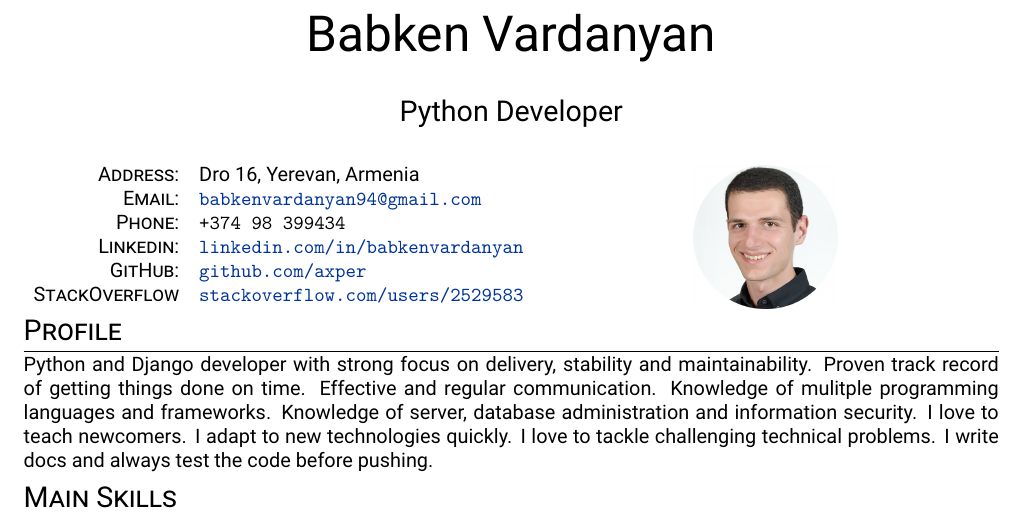
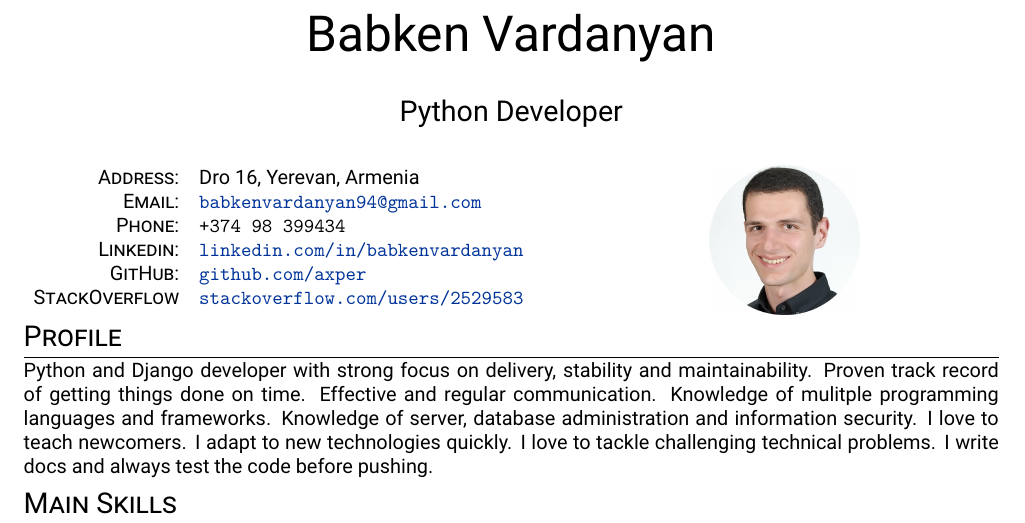
Before and after one commit to axper/cv, a LaTeX document (python/babken-vardanyan.tex): part of the page, cut so that both start at the same text. Compiled offline with XeLaTeX.

Commit message:
Replaced table with minipage in info and picture section for better source code readability

```diff
--- a/python/babken-vardanyan.tex
+++ b/python/babken-vardanyan.tex
@@ -52,10 +42,6 @@
 \definecolor{linkcolour}{rgb}{0,0.2,0.6}
 % Macro for URLs
 \newcommand{\site}[2]{{\color{blue}{\texttt{\href{#1} {#2}}}}}
-% Right-aligned table column
-\newcolumntype{x}[1]{>{\raggedleft\hspace{0pt}}p{#1}}
-% Footnote without separator
-\renewcommand*\footnoterule{}
 
 
 \begin{document}
@@ -63,14 +49,19 @@
 \par{\centering{\Huge Babken Vardanyan}\bigskip\par}
 \par{\centering{\Large Python Developer}\bigskip\par}
 
-\begin{tabular}{r l r}
-\textsc{Address:} & Dro 16, Yerevan, Armenia & \hspace{73pt} \multirow{6}{*}{\includegraphics[height=72pt]{picture.jpg}} \\
-\textsc{Email:} & \site{mailto:babkenvardanyan94@gmail.com}{babkenvardanyan94@gmail.com} & \\
-\textsc{Phone:} & \texttt{+374 98 399434} & \\
-\textsc{Linkedin:} & \site{https://www.linkedin.com/in/babkenvardanyan}{linkedin.com/in/babkenvardanyan} & \\
-\textsc{GitHub:} & \site{https://github.com/axper}{github.com/axper} & \\
-\textsc{StackOverflow} & \site{https://stackoverflow.com/users/2529583/babken-vardanyan}{stackoverflow.com/users/2529583} & \\
-\end{tabular}
+\begin{minipage}[t]{0.7\textwidth}
+	\begin{tabular}{r l}
+		\textsc{Address:} & Dro 16, Yerevan, Armenia \\
+		\textsc{Email:} & \site{mailto:babkenvardanyan94@gmail.com}{babkenvardanyan94@gmail.com} \\
+		\textsc{Phone:} & \texttt{+374 98 399434} \\
+		\textsc{Linkedin:} & \site{https://www.linkedin.com/in/babkenvardanyan}{linkedin.com/in/babkenvardanyan} \\
+		\textsc{GitHub:} & \site{https://github.com/axper}{github.com/axper} \\
+		\textsc{StackOverflow} & \site{https://stackoverflow.com/users/2529583/babken-vardanyan}{stackoverflow.com/users/2529583} \\
+	\end{tabular}
+\end{minipage}
+\begin{minipage}[c]{0.3\textwidth}
+	\includegraphics[height=75pt]{picture.jpg}
+\end{minipage}
 
 
 \section{Profile}
```
Also changed, not shown: python/babken-vardanyan.pdf, python/babken-vardanyan.tex (12 more changed lines).
